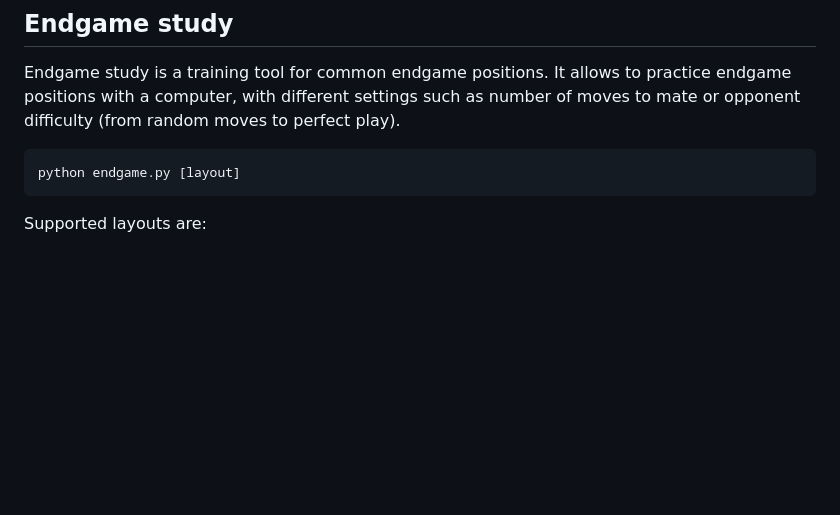
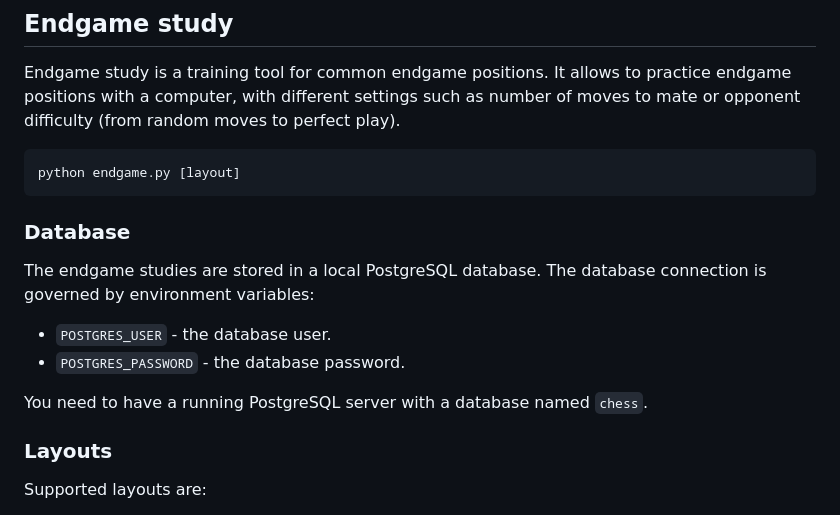
Before and after one commit to JakimPL/Chess-Tactic-Finder, a Markdown page: README.md, the part around one of its changes. Drawn GitHub-style; blank space fills up the shorter version.

Commit message:
Updated: README

````diff
--- a/README.md
+++ b/README.md
@@ -174,6 +174,17 @@ Endgame study is a training tool for common endgame positions. It allows to prac
 python endgame.py [layout]
 ```
 
+### Database
+
+The endgame studies are stored in a local PostgreSQL database. The database connection is governed by environment variables:
+
+-   `POSTGRES_USER` - the database user.
+-   `POSTGRES_PASSWORD` - the database password.
+
+You need to have a running PostgreSQL server with a database named `chess`.
+
+### Layouts
+
 Supported layouts are:
 
 -   `KvK` - King vs King
````
Also changed, not shown: other parts of README.md (+1 -2 lines).
